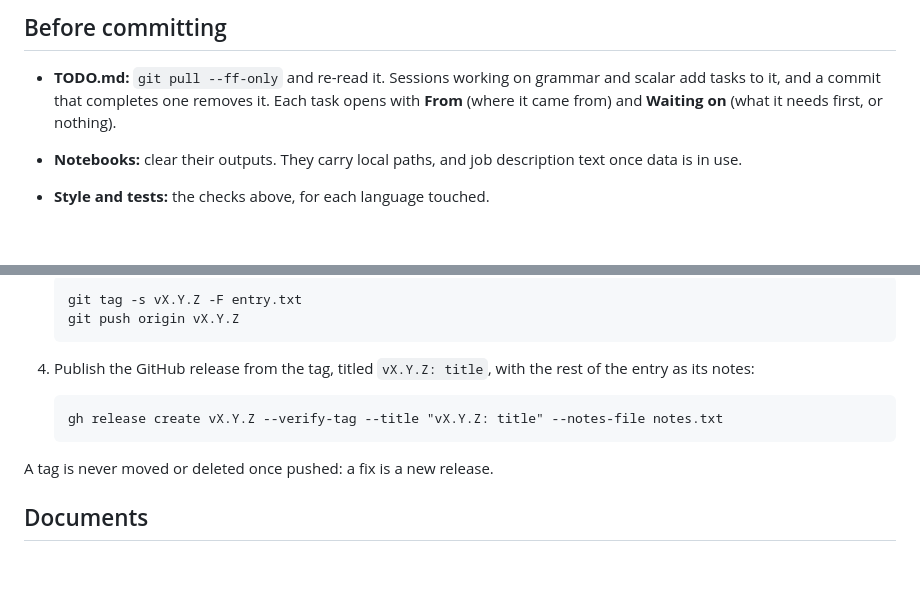
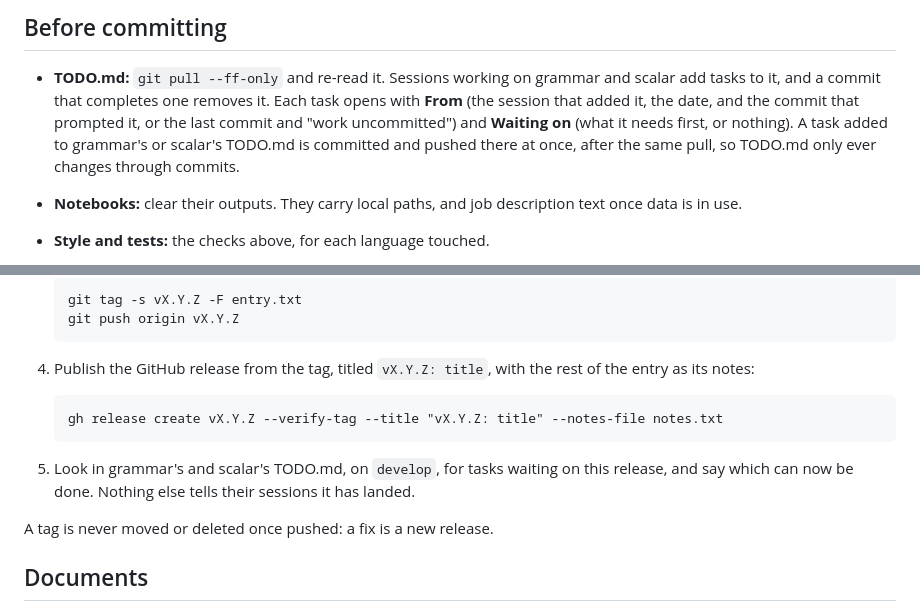
Before and after one commit to nukopian/jdc-lab, a Markdown page: docs/MAINTAINING.md, 2 parts joined by grey strips. Rendered like a GitHub page; blank space fills up the shorter version.

Commit message:
docs: commit tasks added to other repositories' TODO.md; check waiting tasks after a release
A task left uncommitted in another repository's TODO.md blocks its
pulls and is invisible to the session that finishes it, so it's
committed and pushed at once. From may name the last commit when the
prompting work isn't committed yet. A release ends by finding the
tasks in grammar and scalar that were waiting on it.

Co-Authored-By: Claude Opus 5.5 <noreply@anthropic.com>

````diff
--- a/docs/MAINTAINING.md
+++ b/docs/MAINTAINING.md
@@ -295,8 +295,12 @@ PIPELINE.md's figures.
 
 - **TODO.md:** `git pull --ff-only` and re-read it. Sessions working on
   grammar and scalar add tasks to it, and a commit that completes one
-  removes it. Each task opens with **From** (where it came from) and
-  **Waiting on** (what it needs first, or nothing).
+  removes it. Each task opens with **From** (the session that added it,
+  the date, and the commit that prompted it, or the last commit and
+  "work uncommitted") and **Waiting on** (what it needs first, or
+  nothing). A task added to grammar's or scalar's TODO.md is committed
+  and pushed there at once, after the same pull, so TODO.md only ever
+  changes through commits.
 - **Notebooks:** clear their outputs. They carry local paths, and job
   description text once data is in use.
 - **Style and tests:** the checks above, for each language touched.
@@ -350,6 +354,10 @@ Unreleased as work lands, then, to release:
    gh release create vX.Y.Z --verify-tag --title "vX.Y.Z: title" --notes-file notes.txt
    ```
 
+5. Look in grammar's and scalar's TODO.md, on `develop`, for tasks
+   waiting on this release, and say which can now be done. Nothing
+   else tells their sessions it has landed.
+
 A tag is never moved or deleted once pushed: a fix is a new release.
 
 ## Documents
````
